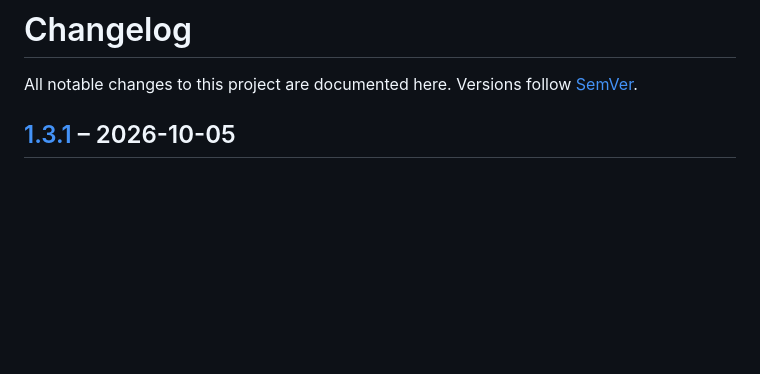
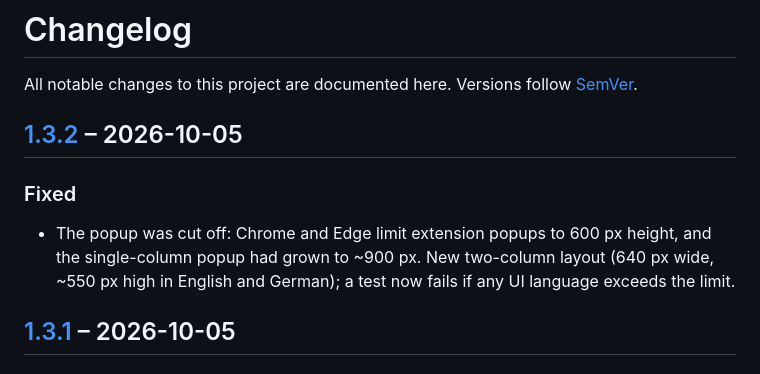
Before and after one commit to TheTrustedAdvisor/fab-mask, a Markdown page: CHANGELOG.md, the part around one of its changes. Rendered like a GitHub page; blank space fills up the shorter version.

```diff
--- a/CHANGELOG.md
+++ b/CHANGELOG.md
@@ -1,6 +1,13 @@
 # Changelog
 
 All notable changes to this project are documented here. Versions follow [SemVer](https://semver.org/).
+
+## [1.3.2] – 2026-10-05
+
+### Fixed
+- The popup was cut off: Chrome and Edge limit extension popups to 600 px height, and the
+  single-column popup had grown to ~900 px. New two-column layout (640 px wide, ~550 px high in
+  English and German); a test now fails if any UI language exceeds the limit.
 
 ## [1.3.1] – 2026-10-05
 
```
Also changed, not shown: other parts of CHANGELOG.md (+1 -0 lines), README.md (+1 -3 lines), docs/images/demo-fake.png, docs/images/options.png, docs/images/popup-dark.png, docs/images/popup-light.png, 7 other files.
